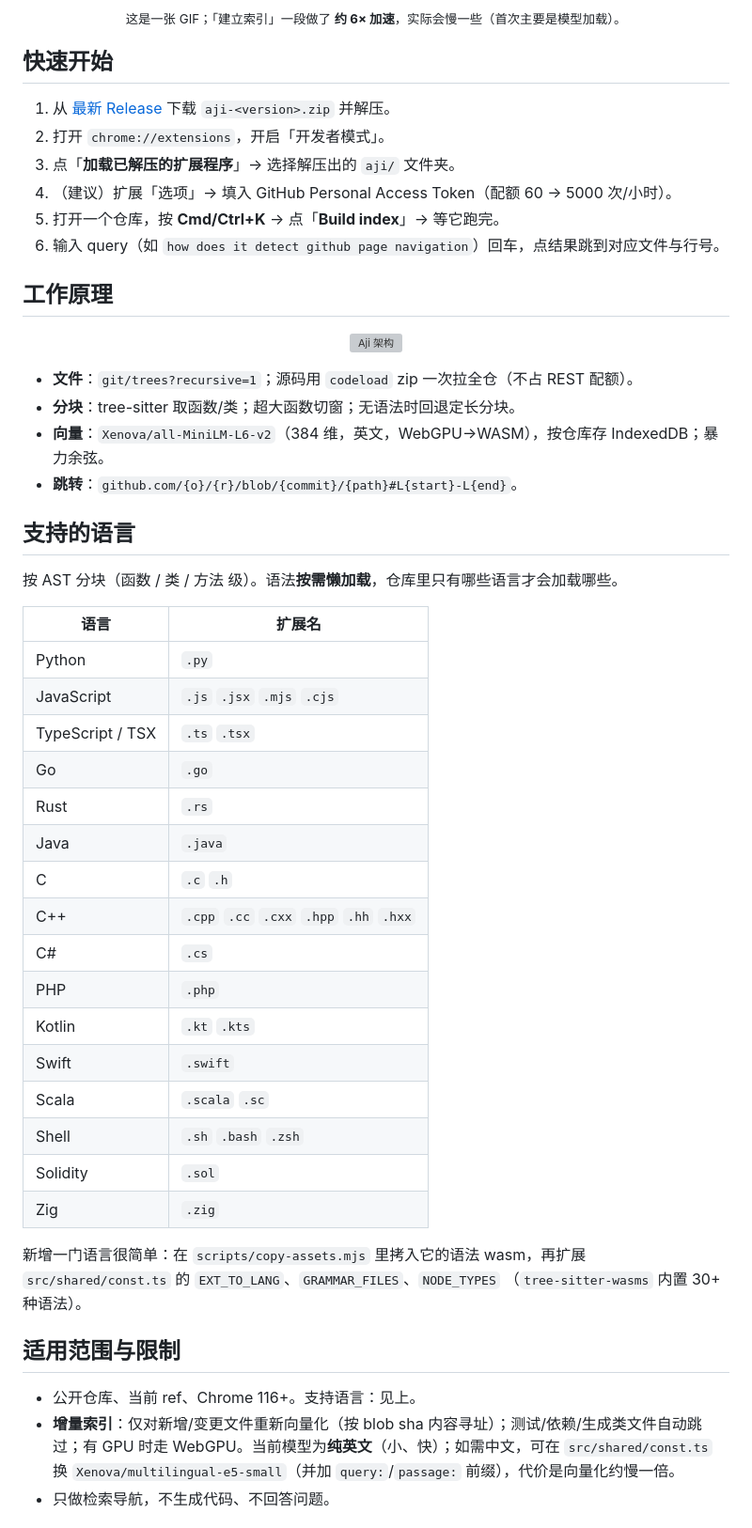
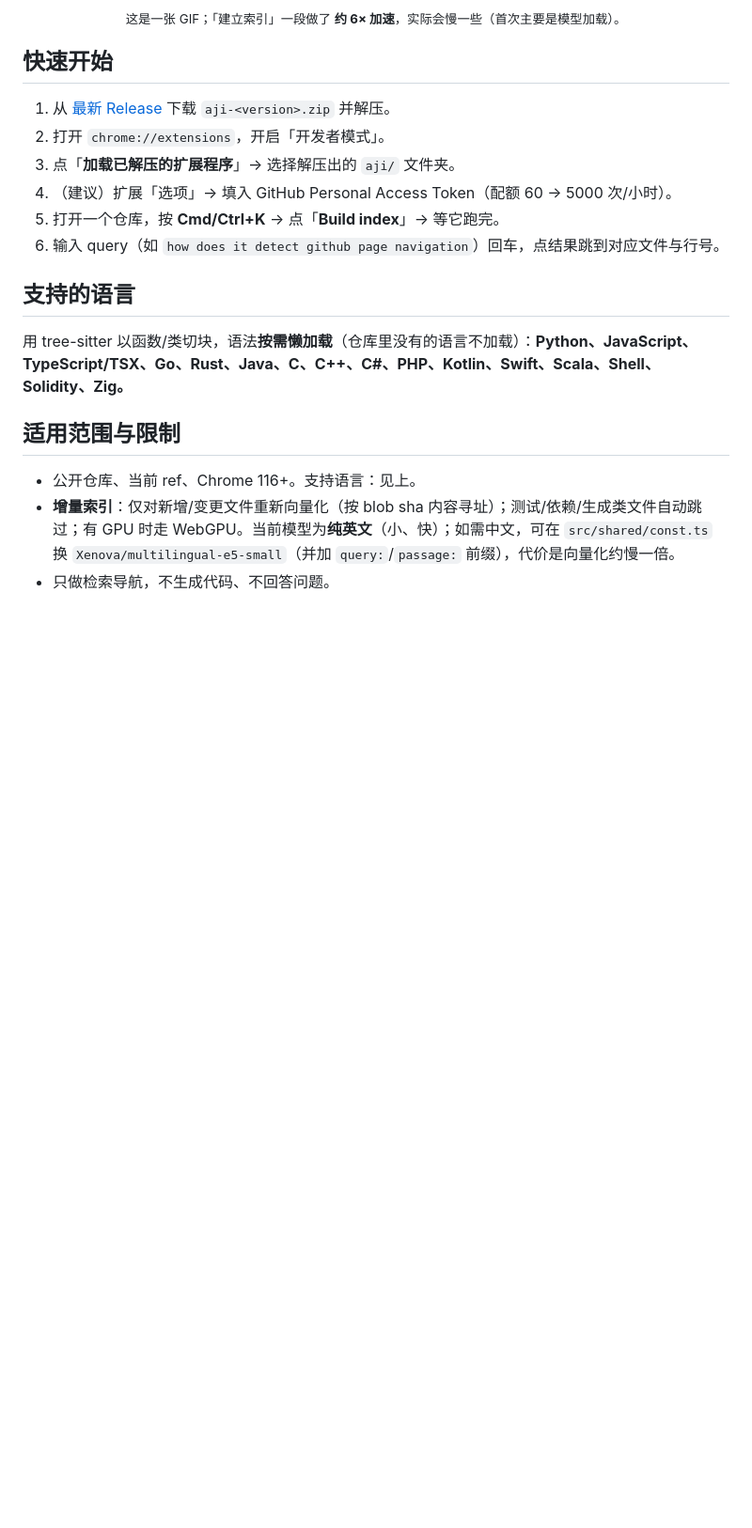
Before and after one commit to miyuki-shirogane/Aji, a Markdown page: README.zh-CN.md, the part around one of its changes. Shown at 94% size. GitHub-like rendering; blank space fills up the shorter version; grey boxes are pictures that could not be loaded.

```diff
--- a/README.zh-CN.md
+++ b/README.zh-CN.md
@@ -32,41 +32,9 @@
 5. 打开一个仓库，按 **Cmd/Ctrl+K** → 点「**Build index**」→ 等它跑完。
 6. 输入 query（如 `how does it detect github page navigation`）回车，点结果跳到对应文件与行号。
 
-## 工作原理
-
-<p align="center"><img src="./assets/architecture.svg" alt="Aji 架构" width="700" /></p>
-
-- **文件**：`git/trees?recursive=1`；源码用 `codeload` zip 一次拉全仓（不占 REST 配额）。
-- **分块**：tree-sitter 取函数/类；超大函数切窗；无语法时回退定长分块。
-- **向量**：`Xenova/all-MiniLM-L6-v2`（384 维，英文，WebGPU→WASM），按仓库存 IndexedDB；暴力余弦。
-- **跳转**：`github.com/{o}/{r}/blob/{commit}/{path}#L{start}-L{end}`。
-
 ## 支持的语言
 
-按 AST 分块（函数 / 类 / 方法 级）。语法**按需懒加载**，仓库里只有哪些语言才会加载哪些。
-
-| 语言 | 扩展名 |
-|---|---|
-| Python | `.py` |
-| JavaScript | `.js` `.jsx` `.mjs` `.cjs` |
-| TypeScript / TSX | `.ts` `.tsx` |
-| Go | `.go` |
-| Rust | `.rs` |
-| Java | `.java` |
-| C | `.c` `.h` |
-| C++ | `.cpp` `.cc` `.cxx` `.hpp` `.hh` `.hxx` |
-| C# | `.cs` |
-| PHP | `.php` |
-| Kotlin | `.kt` `.kts` |
-| Swift | `.swift` |
-| Scala | `.scala` `.sc` |
-| Shell | `.sh` `.bash` `.zsh` |
-| Solidity | `.sol` |
-| Zig | `.zig` |
-
-新增一门语言很简单：在 `scripts/copy-assets.mjs` 里拷入它的语法 wasm，再扩展
-`src/shared/const.ts` 的 `EXT_TO_LANG`、`GRAMMAR_FILES`、`NODE_TYPES`
-（`tree-sitter-wasms` 内置 30+ 种语法）。
+用 tree-sitter 以函数/类切块，语法**按需懒加载**（仓库里没有的语言不加载）：**Python、JavaScript、TypeScript/TSX、Go、Rust、Java、C、C++、C#、PHP、Kotlin、Swift、Scala、Shell、Solidity、Zig。**
 
 ## 适用范围与限制
 
```
Also changed, not shown: other parts of README.zh-CN.md (+0 -13 lines), README.md (+4 -51 lines).
